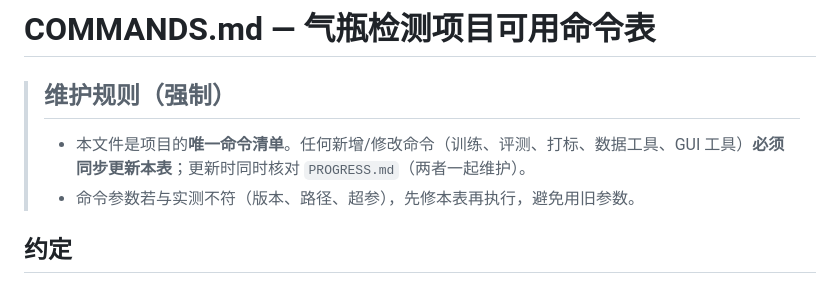
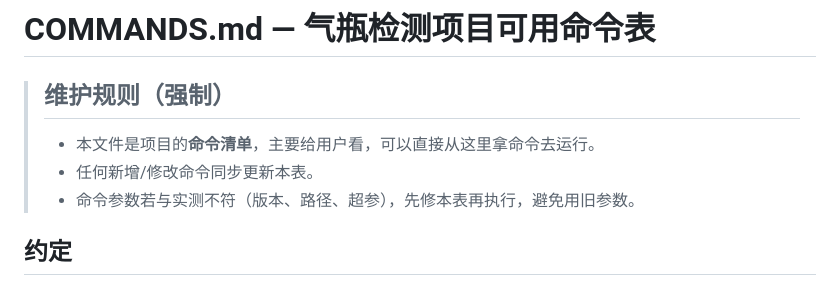
Before and after one commit to ReedZhang47/gas-cylinder-yolo, a Markdown page: COMMANDS.md, the part around one of its changes. Rendered like a GitHub page.

```diff
--- a/COMMANDS.md
+++ b/COMMANDS.md
@@ -2,7 +2,8 @@
 
 > ## 维护规则（强制）
 >
-> - 本文件是项目的**唯一命令清单**。任何新增/修改命令（训练、评测、打标、数据工具、GUI 工具）**必须同步更新本表**；更新时同时核对 `PROGRESS.md`（两者一起维护）。
+> - 本文件是项目的**命令清单**，主要给用户看，可以直接从这里拿命令去运行。
+> - 任何新增/修改命令同步更新本表。
 > - 命令参数若与实测不符（版本、路径、超参），先修本表再执行，避免用旧参数。
 
 ## 约定
```
Also changed, not shown: other parts of COMMANDS.md (+6 -10 lines), PROGRESS.md (+1 -1 lines).
